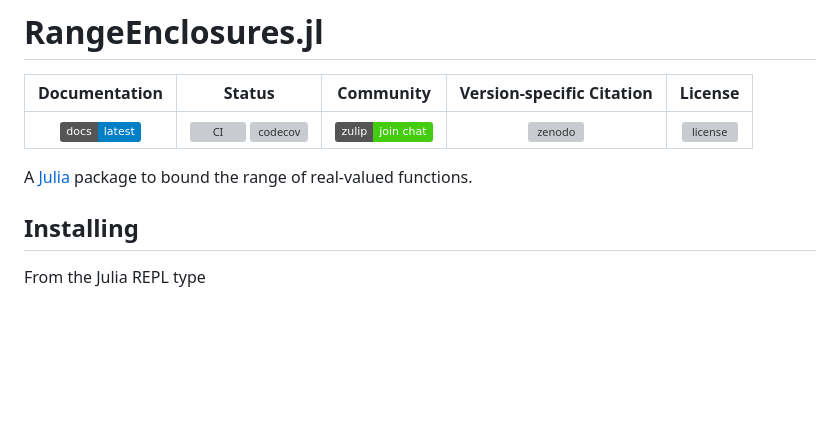
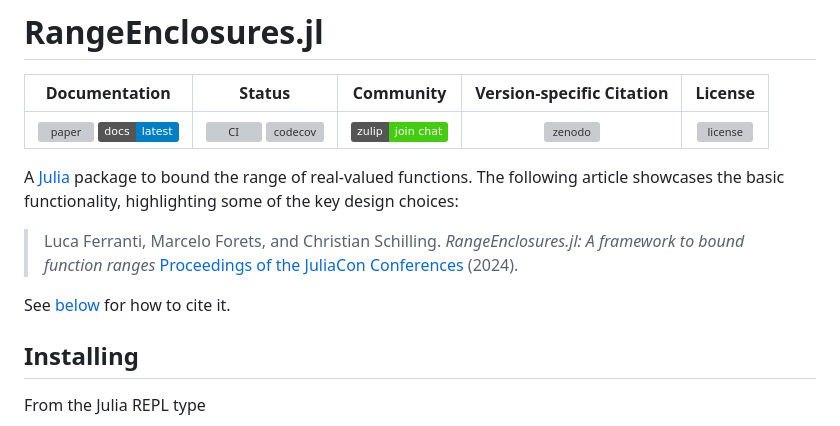
Before and after one commit to JuliaReach/RangeEnclosures.jl, a Markdown page: README.md, the part around the change. GitHub-like rendering; badges without logos; blank space fills up the shorter version; grey boxes are pictures that could not be loaded.

```diff
--- a/README.md
+++ b/README.md
@@ -2,8 +2,10 @@
 
 | **Documentation** | **Status** | **Community** |**Version-specific Citation** | **License** |
 |:-----------------:|:----------:|:-------------:|:----------------------------:|:-----------:|
-| [![docs-dev][dev-img]][dev-url] | [![CI][ci-img]][ci-url] [![codecov][cov-img]][cov-url] | [![zulip][chat-img]][chat-url] | [![zenodo][doi-img]][doi-url] | [![license][lic-img]][lic-url] |
+| [![paper][paper-img]][paper-url] [![docs-dev][dev-img]][dev-url] | [![CI][ci-img]][ci-url] [![codecov][cov-img]][cov-url] | [![zulip][chat-img]][chat-url] | [![zenodo][doi-img]][doi-url] | [![license][lic-img]][lic-url] |
 
+[paper-img]: https://proceedings.juliacon.org/papers/10.21105/jcon.00122/status.svg
+[paper-url]: https://doi.org/10.21105/jcon.00122
 [dev-img]: https://img.shields.io/badge/docs-latest-blue.svg
 [dev-url]: https://juliareach.github.io/RangeEnclosures.jl/dev/
 [ci-img]: https://github.com/JuliaReach/RangeEnclosures.jl/workflows/CI/badge.svg
@@ -17,7 +19,11 @@
 [lic-img]: https://img.shields.io/github/license/mashape/apistatus.svg
 [lic-url]: https://github.com/JuliaReach/RangeEnclosures.jl/blob/master/LICENSE
 
-A [Julia](http://julialang.org) package to bound the range of real-valued functions.
+A [Julia](http://julialang.org) package to bound the range of real-valued functions. The following article showcases the basic functionality, highlighting some of the key design choices:
+
+> Luca Ferranti, Marcelo Forets, and Christian Schilling. *RangeEnclosures.jl: A framework to bound function ranges* [Proceedings of the JuliaCon Conferences](https://doi.org/10.21105/jcon.00122) (2024).
+
+See [below](#-how-to-cite) for how to cite it.
 
 ## Installing
 
```
